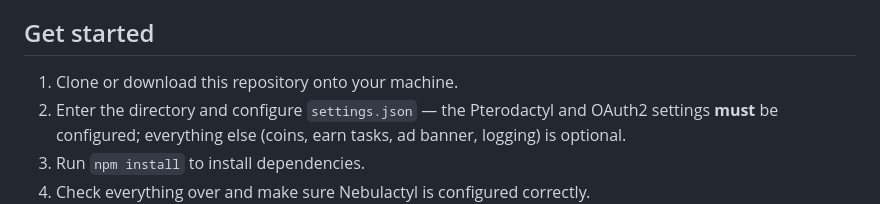
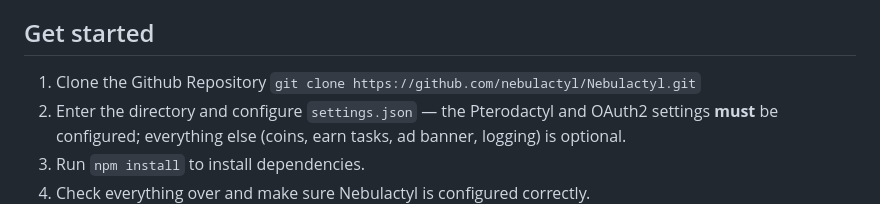
Before and after one commit to nebulactyl/Nebulactyl, a Markdown page: README.md, the part around the change. GitHub-like rendering.

````diff
--- a/README.md
+++ b/README.md
@@ -22,7 +22,8 @@ Nebulactyl lets your users create, edit and delete servers, and earn coins (via
 
 ## Get started
 
-1. Clone or download this repository onto your machine.
+1. Clone the Github Repository
+```git clone https://github.com/nebulactyl/Nebulactyl.git```
 2. Enter the directory and configure `settings.json` — the Pterodactyl and OAuth2 settings **must** be configured; everything else (coins, earn tasks, ad banner, logging) is optional.
 3. Run `npm install` to install dependencies.
 4. Check everything over and make sure Nebulactyl is configured correctly.
````
